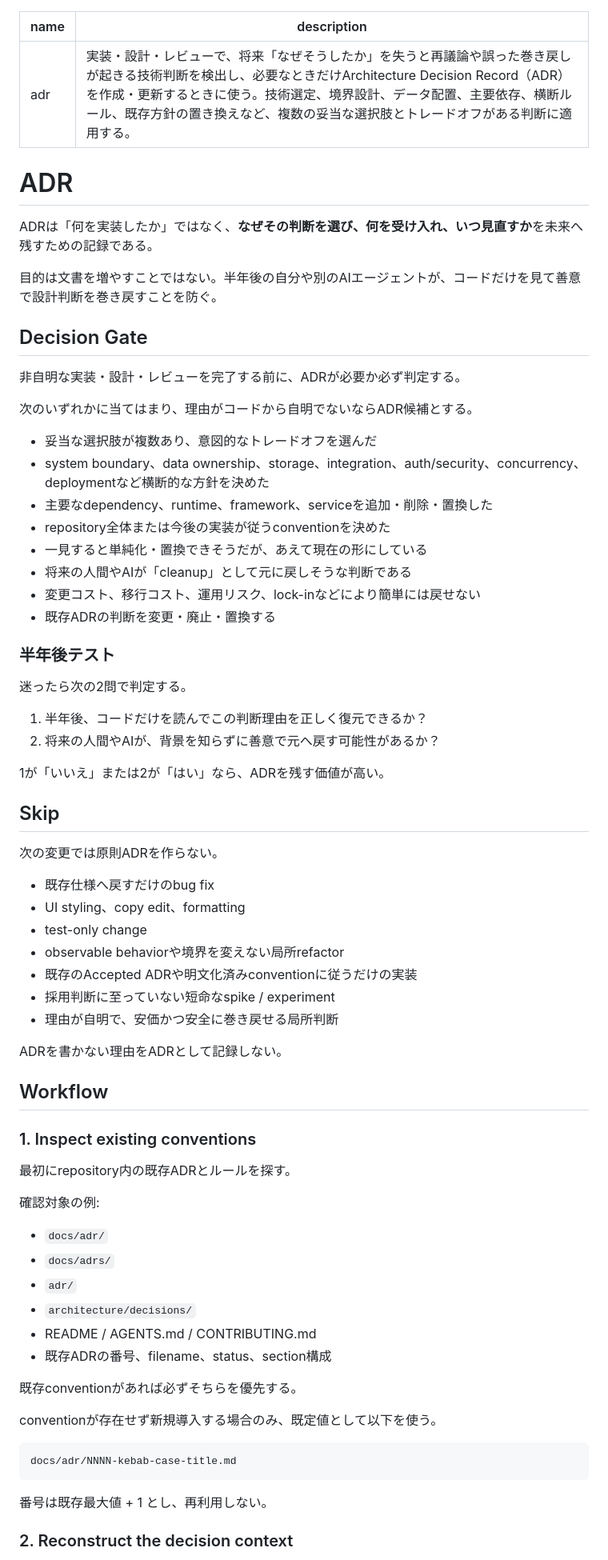
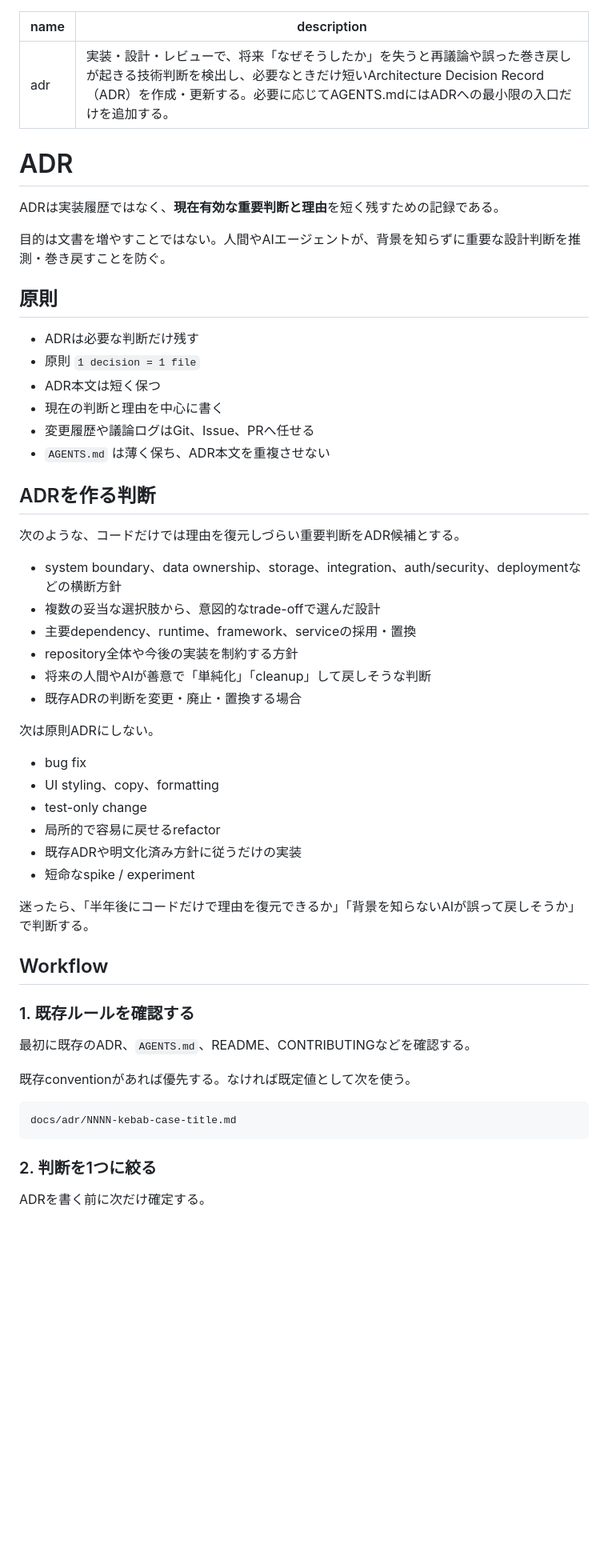
Before and after one commit to u7chan/skill-stash, a Markdown page: adr/SKILL.md, the part around one of its changes. Shown at 80% size. Rendered like a GitHub page; blank space fills up the shorter version.

````diff
--- a/adr/SKILL.md
+++ b/adr/SKILL.md
@@ -1,76 +1,58 @@
 ---
 name: adr
-description: 実装・設計・レビューで、将来「なぜそうしたか」を失うと再議論や誤った巻き戻しが起きる技術判断を検出し、必要なときだけArchitecture Decision Record（ADR）を作成・更新するときに使う。技術選定、境界設計、データ配置、主要依存、横断ルール、既存方針の置き換えなど、複数の妥当な選択肢とトレードオフがある判断に適用する。
+description: 実装・設計・レビューで、将来「なぜそうしたか」を失うと再議論や誤った巻き戻しが起きる技術判断を検出し、必要なときだけ短いArchitecture Decision Record（ADR）を作成・更新する。必要に応じてAGENTS.mdにはADRへの最小限の入口だけを追加する。
 ---
 
 # ADR
 
-ADRは「何を実装したか」ではなく、**なぜその判断を選び、何を受け入れ、いつ見直すか**を未来へ残すための記録である。
+ADRは実装履歴ではなく、**現在有効な重要判断と理由**を短く残すための記録である。
 
-目的は文書を増やすことではない。半年後の自分や別のAIエージェントが、コードだけを見て善意で設計判断を巻き戻すことを防ぐ。
+目的は文書を増やすことではない。人間やAIエージェントが、背景を知らずに重要な設計判断を推測・巻き戻すことを防ぐ。
 
-## Decision Gate
+## 原則
 
-非自明な実装・設計・レビューを完了する前に、ADRが必要か必ず判定する。
+- ADRは必要な判断だけ残す
+- 原則 `1 decision = 1 file`
+- ADR本文は短く保つ
+- 現在の判断と理由を中心に書く
+- 変更履歴や議論ログはGit、Issue、PRへ任せる
+- `AGENTS.md` は薄く保ち、ADR本文を重複させない
 
-次のいずれかに当てはまり、理由がコードから自明でないならADR候補とする。
+## ADRを作る判断
 
-- 妥当な選択肢が複数あり、意図的なトレードオフを選んだ
-- system boundary、data ownership、storage、integration、auth/security、concurrency、deploymentなど横断的な方針を決めた
-- 主要なdependency、runtime、framework、serviceを追加・削除・置換した
-- repository全体または今後の実装が従うconventionを決めた
-- 一見すると単純化・置換できそうだが、あえて現在の形にしている
-- 将来の人間やAIが「cleanup」として元に戻しそうな判断である
-- 変更コスト、移行コスト、運用リスク、lock-inなどにより簡単には戻せない
-- 既存ADRの判断を変更・廃止・置換する
+次のような、コードだけでは理由を復元しづらい重要判断をADR候補とする。
 
-### 半年後テスト
+- system boundary、data ownership、storage、integration、auth/security、deploymentなどの横断方針
+- 複数の妥当な選択肢から、意図的なtrade-offで選んだ設計
+- 主要dependency、runtime、framework、serviceの採用・置換
+- repository全体や今後の実装を制約する方針
+- 将来の人間やAIが善意で「単純化」「cleanup」して戻しそうな判断
+- 既存ADRの判断を変更・廃止・置換する場合
 
-迷ったら次の2問で判定する。
+次は原則ADRにしない。
 
-1. 半年後、コードだけを読んでこの判断理由を正しく復元できるか？
-2. 将来の人間やAIが、背景を知らずに善意で元へ戻す可能性があるか？
+- bug fix
+- UI styling、copy、formatting
+- test-only change
+- 局所的で容易に戻せるrefactor
+- 既存ADRや明文化済み方針に従うだけの実装
+- 短命なspike / experiment
 
-1が「いいえ」または2が「はい」なら、ADRを残す価値が高い。
-
-## Skip
-
-次の変更では原則ADRを作らない。
-
-- 既存仕様へ戻すだけのbug fix
-- UI styling、copy edit、formatting
-- test-only change
-- observable behaviorや境界を変えない局所refactor
-- 既存のAccepted ADRや明文化済みconventionに従うだけの実装
-- 採用判断に至っていない短命なspike / experiment
-- 理由が自明で、安価かつ安全に巻き戻せる局所判断
-
-ADRを書かない理由をADRとして記録しない。
+迷ったら、「半年後にコードだけで理由を復元できるか」「背景を知らないAIが誤って戻しそうか」で判断する。
 
 ## Workflow
 
-### 1. Inspect existing conventions
+### 1. 既存ルールを確認する
 
-最初にrepository内の既存ADRとルールを探す。
+最初に既存のADR、`AGENTS.md`、README、CONTRIBUTINGなどを確認する。
 
-確認対象の例:
-
-- `docs/adr/`
-- `docs/adrs/`
-- `adr/`
-- `architecture/decisions/`
-- README / AGENTS.md / CONTRIBUTING.md
-- 既存ADRの番号、filename、status、section構成
-
-既存conventionがあれば必ずそちらを優先する。
-
-conventionが存在せず新規導入する場合のみ、既定値として以下を使う。
+既存conventionがあれば優先する。なければ既定値として次を使う。
 
 ```text
 docs/adr/NNNN-kebab-case-title.md
 ```
 
-番号は既存最大値 + 1 とし、再利用しない。
+### 2. 判断を1つに絞る
 
-### 2. Reconstruct the decision context
+ADRを書く前に次だけ確定する。
 
````
Also changed, not shown: other parts of adr/SKILL.md (+37 -81 lines).
